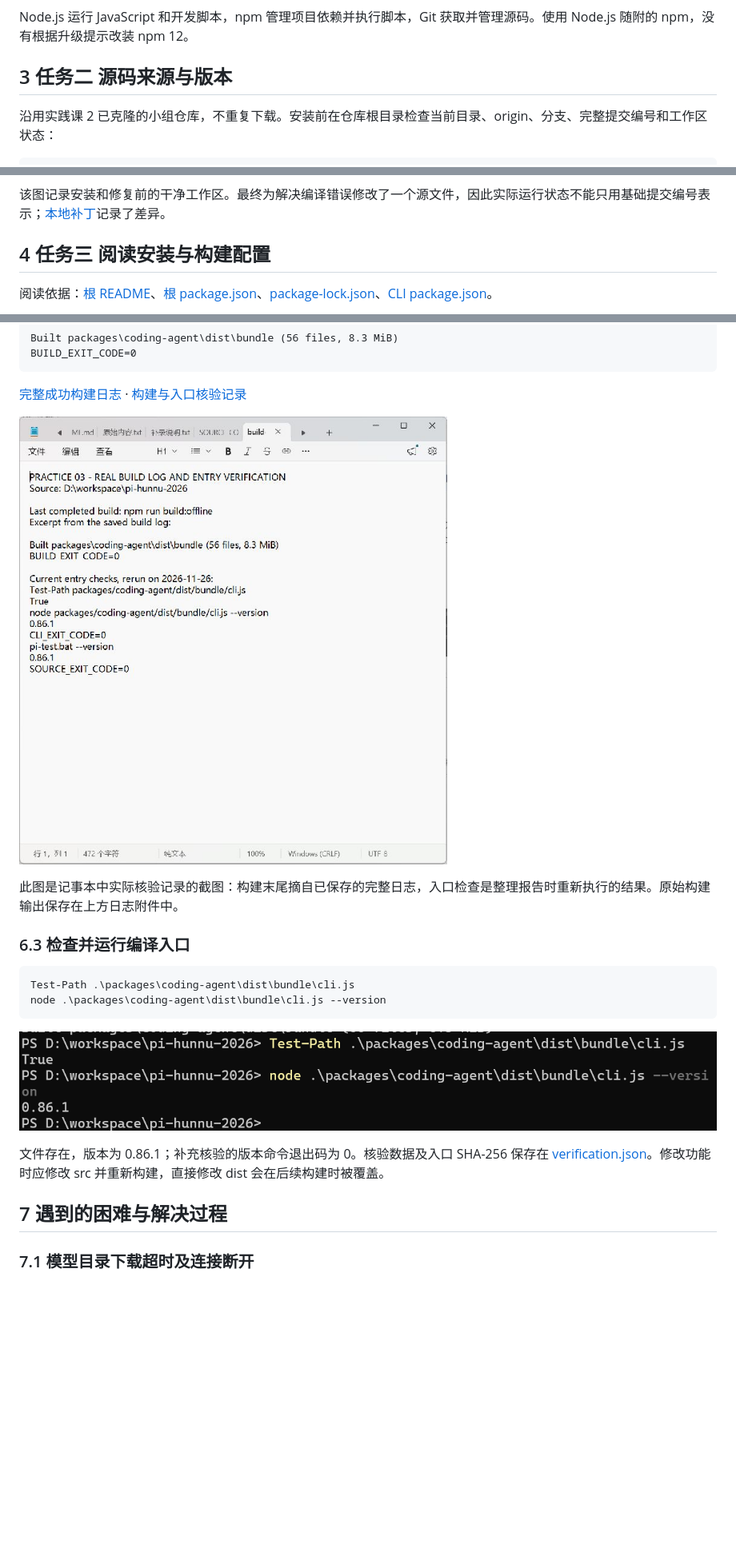
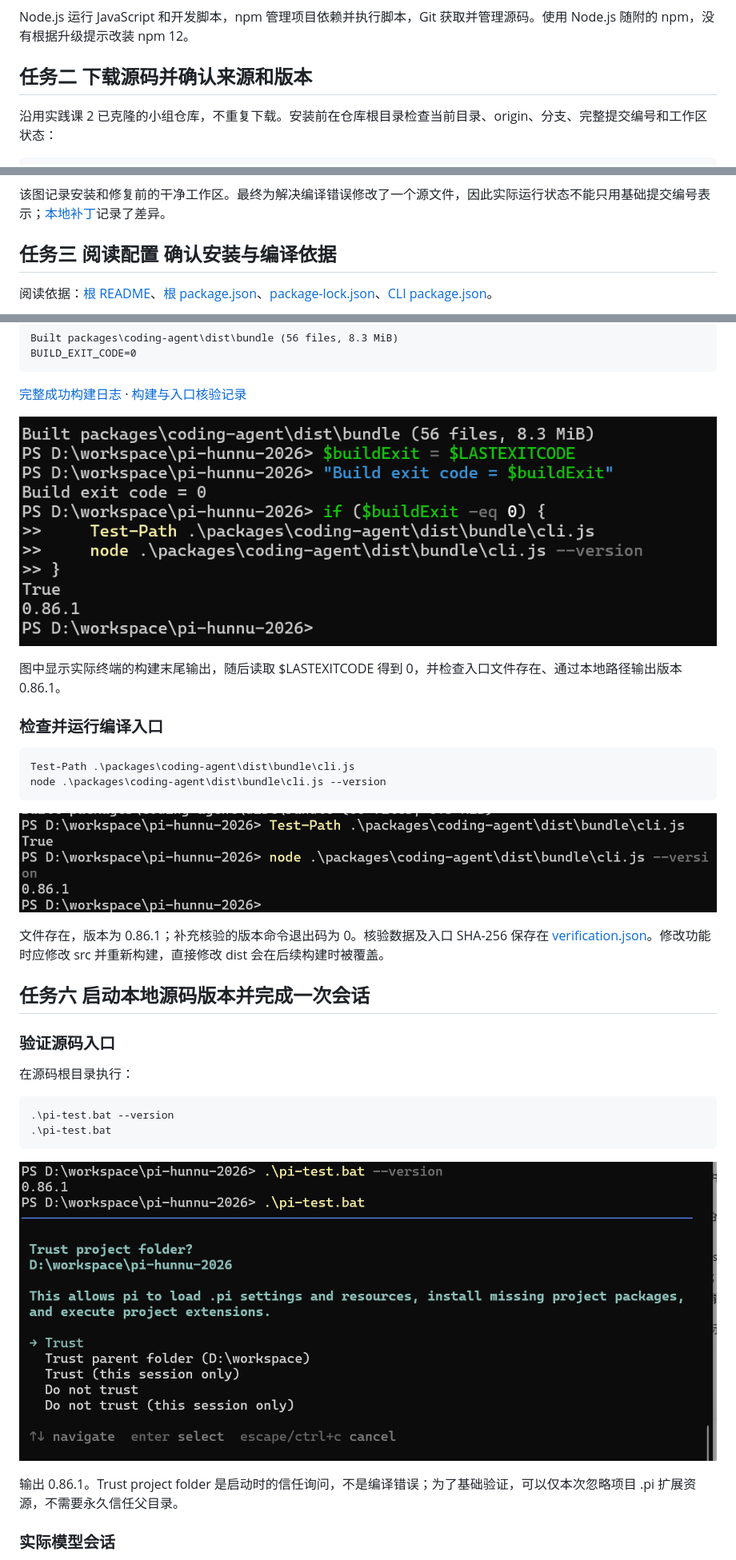
Before and after one commit to jiaqitang-1/pi-agent-practice, a Markdown page: practice-03/report.md, 3 parts joined by grey strips. Shown at 80% size. Drawn GitHub-style; pictures changed too: practice-03/images/S5-1-build-result.png (added), practice-03/images/S5-1-build-verification-view.png (deleted); blank space fills up the shorter version.

````diff
--- a/practice-03/report.md
+++ b/practice-03/report.md
@@ -36,7 +36,7 @@
 
 Node.js 运行 JavaScript 和开发脚本，npm 管理项目依赖并执行脚本，Git 获取并管理源码。使用 Node.js 随附的 npm，没有根据升级提示改装 npm 12。
 
-## 3 任务二 源码来源与版本
+## 任务二 下载源码并确认来源和版本
 
 沿用实践课 2 已克隆的小组仓库，不重复下载。安装前在仓库根目录检查当前目录、origin、分支、完整提交编号和工作区状态：
 
@@ -53,7 +53,7 @@ git status --short
 
 该图记录安装和修复前的干净工作区。最终为解决编译错误修改了一个源文件，因此实际运行状态不能只用基础提交编号表示；[本地补丁](patches/opencode-go-google-api.patch)记录了差异。
 
-## 4 任务三 阅读安装与构建配置
+## 任务三 阅读配置 确认安装与编译依据
 
 阅读依据：[根 README](https://github.com/Learning-Rate-LR/pi-hunnu-2026/blob/1e0fe20497ede31346957636d1ee38a2e61f69d0/README.md)、[根 package.json](https://github.com/Learning-Rate-LR/pi-hunnu-2026/blob/1e0fe20497ede31346957636d1ee38a2e61f69d0/package.json)、[package-lock.json](https://github.com/Learning-Rate-LR/pi-hunnu-2026/blob/1e0fe20497ede31346957636d1ee38a2e61f69d0/package-lock.json)、[CLI package.json](https://github.com/Learning-Rate-LR/pi-hunnu-2026/blob/1e0fe20497ede31346957636d1ee38a2e61f69d0/packages/coding-agent/package.json)。
 
@@ -122,11 +122,11 @@ BUILD_EXIT_CODE=0
 
 [完整成功构建日志](logs/02-successful-offline-build.log) · [构建与入口核验记录](evidence/build-verification.txt)
 
-![S5-1 日志查看器中的构建末尾和入口核验记录](images/S5-1-build-verification-view.png)
+![S5-1 完整构建结束 退出码与入口验证](images/S5-1-build-result.png)
 
-此图是记事本中实际核验记录的截图：构建末尾摘自已保存的完整日志，入口检查是整理报告时重新执行的结果。原始构建输出保存在上方日志附件中。
+图中显示实际终端的构建末尾输出，随后读取 $LASTEXITCODE 得到 0，并检查入口文件存在、通过本地路径输出版本 0.86.1。
 
-### 6.3 检查并运行编译入口
+### 检查并运行编译入口
 
 ```powershell
 Test-Path .\packages\coding-agent\dist\bundle\cli.js
@@ -137,6 +137,20 @@ node .\packages\coding-agent\dist\bundle\cli.js --version
 
 文件存在，版本为 0.86.1；补充核验的版本命令退出码为 0。核验数据及入口 SHA-256 保存在 [verification.json](evidence/verification.json)。修改功能时应修改 src 并重新构建，直接修改 dist 会在后续构建时被覆盖。
 
-## 7 遇到的困难与解决过程
+## 任务六 启动本地源码版本并完成一次会话
 
-### 7.1 模型目录下载超时及连接断开
+### 验证源码入口
+
+在源码根目录执行：
+
+```powershell
+.\pi-test.bat --version
+.\pi-test.bat
+```
+
+![S6-1 源码版本与交互启动入口](images/S6-1-source-entry.png)
+
+输出 0.86.1。Trust project folder 是启动时的信任询问，不是编译错误；为了基础验证，可以仅本次忽略项目 .pi 扩展资源，不需要永久信任父目录。
+
+### 实际模型会话
+
````
Also changed, not shown: other parts of practice-03/report.md (+41 -59 lines), practice-03/README.md (+7 -5 lines), practice-03/issue-body.md (deleted, +0 -26 lines), practice-03/images/S6-2-conversation.png, practice-03/images/S6-3-local-launch-context.png (deleted), 3 other files.
